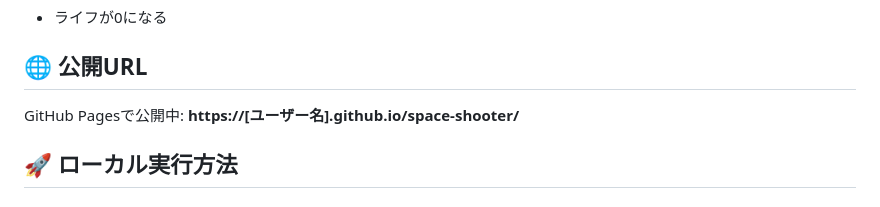
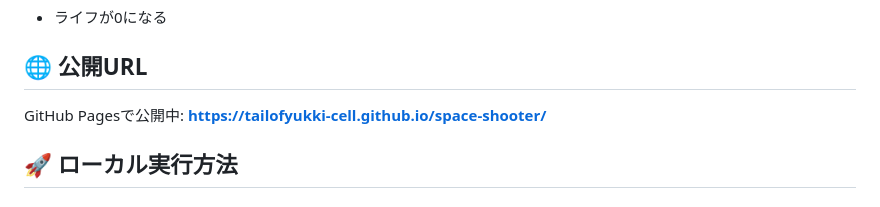
Before and after one commit to tailofyukki-cell/space-shooter, a Markdown page: README.md, the part around the change. GitHub-like rendering.

Commit message:
Update README with correct GitHub Pages URL

```diff
--- a/README.md
+++ b/README.md
@@ -42,7 +42,7 @@
 ## 🌐 公開URL
 
 GitHub Pagesで公開中:
-**https://[ユーザー名].github.io/space-shooter/**
+**https://tailofyukki-cell.github.io/space-shooter/**
 
 ## 🚀 ローカル実行方法
 
```
